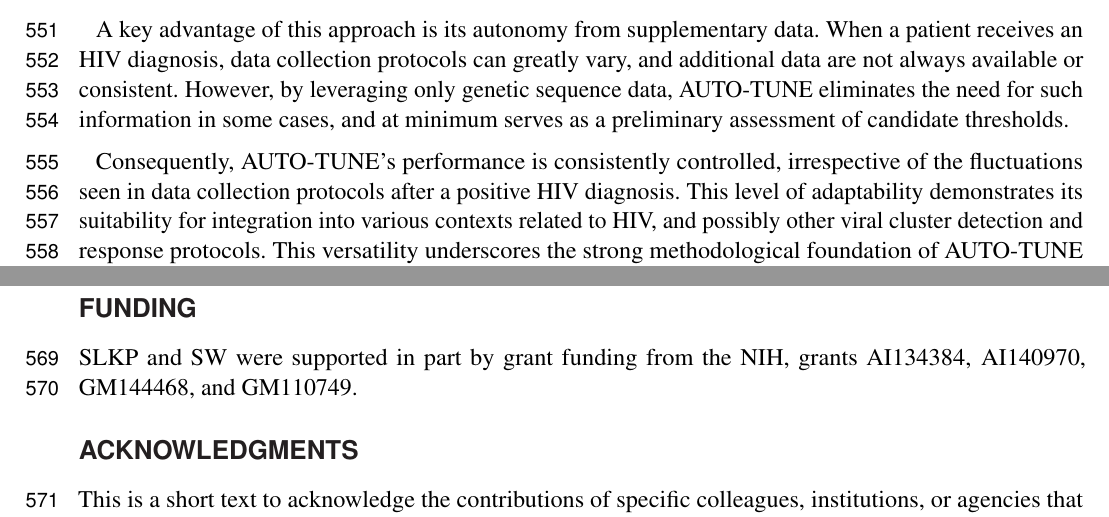
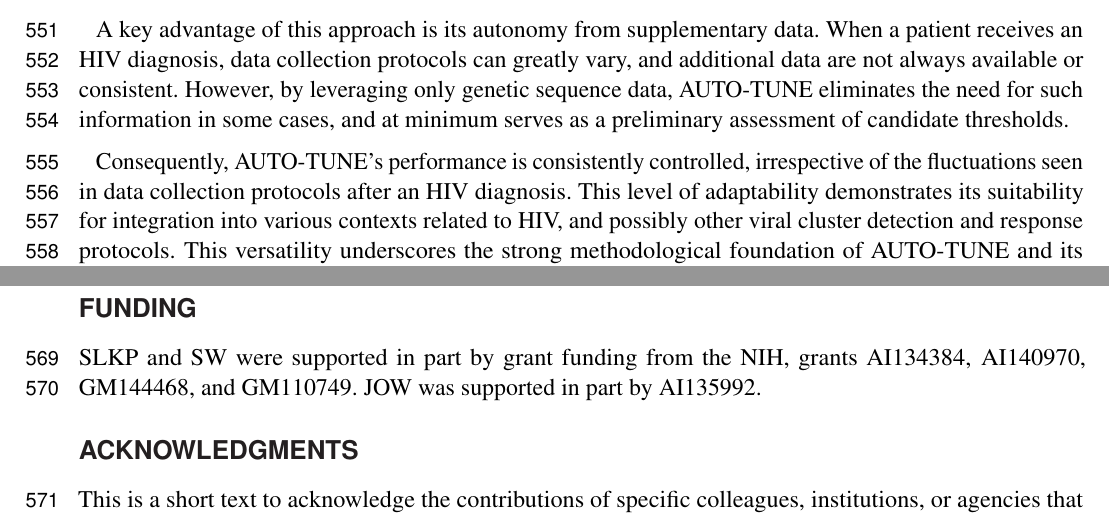
Before and after one commit to veg/autotune-paper, a LaTeX document (frontiers.tex): two parts of page 15 of 28, joined at a grey line, cut so that both start at the same text. Compiled offline with pdfLaTeX.

Commit message:
sweaver edit

```diff
--- a/frontiers.tex
+++ b/frontiers.tex
@@ -908,7 +908,7 @@ information in some cases, and at minimum serves as a preliminary assessment of
 candidate thresholds.
 
 Consequently, AUTO-TUNE's performance is consistently controlled, irrespective
-of the fluctuations seen in data collection protocols after a positive HIV
+of the fluctuations seen in data collection protocols after an HIV
 diagnosis. This level of adaptability demonstrates its suitability for
 integration into various contexts related to HIV, and possibly other viral
 cluster detection and response protocols. This versatility underscores the
@@ -937,7 +937,7 @@ accountable for the content of the work. Please see
 for full authorship criteria.
 
 \section*{Funding}
-SLKP and SW were supported in part by grant funding from the NIH, grants AI134384, AI140970, GM144468, and GM110749.
+SLKP and SW were supported in part by grant funding from the NIH, grants AI134384, AI140970, GM144468, and GM110749. JOW was supported in part by AI135992.
 
 \section*{Acknowledgments}
 This is a short text to acknowledge the contributions of specific colleagues, institutions, or agencies that aided the efforts of the authors.
```
